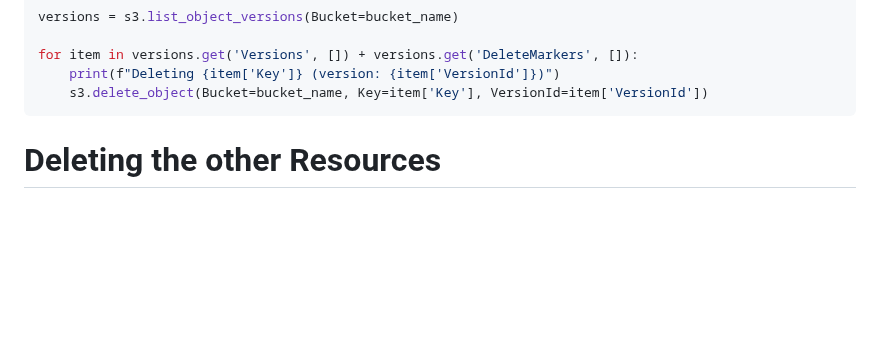
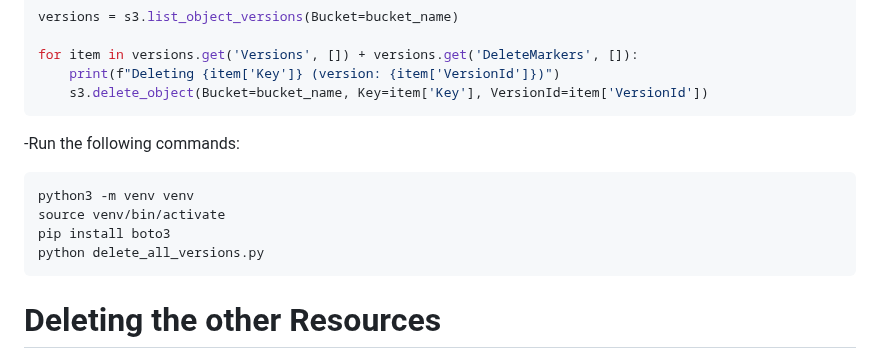
Before and after one commit to Here2ServeU/express-t2s-collection, a Markdown page: express-t2s-app-v3/README.md, the part around the change. GitHub-like rendering; blank space fills up the shorter version.

````diff
--- a/express-t2s-app-v3/README.md
+++ b/express-t2s-app-v3/README.md
@@ -175,6 +175,13 @@ for item in versions.get('Versions', []) + versions.get('DeleteMarkers', []):
     print(f"Deleting {item['Key']} (version: {item['VersionId']})")
     s3.delete_object(Bucket=bucket_name, Key=item['Key'], VersionId=item['VersionId'])
 ```
+-Run the following commands:
+```bash
+python3 -m venv venv
+source venv/bin/activate
+pip install boto3
+python delete_all_versions.py
+```
 
 # Deleting the other Resources
 cd ecr (or ecs/eks)
````
